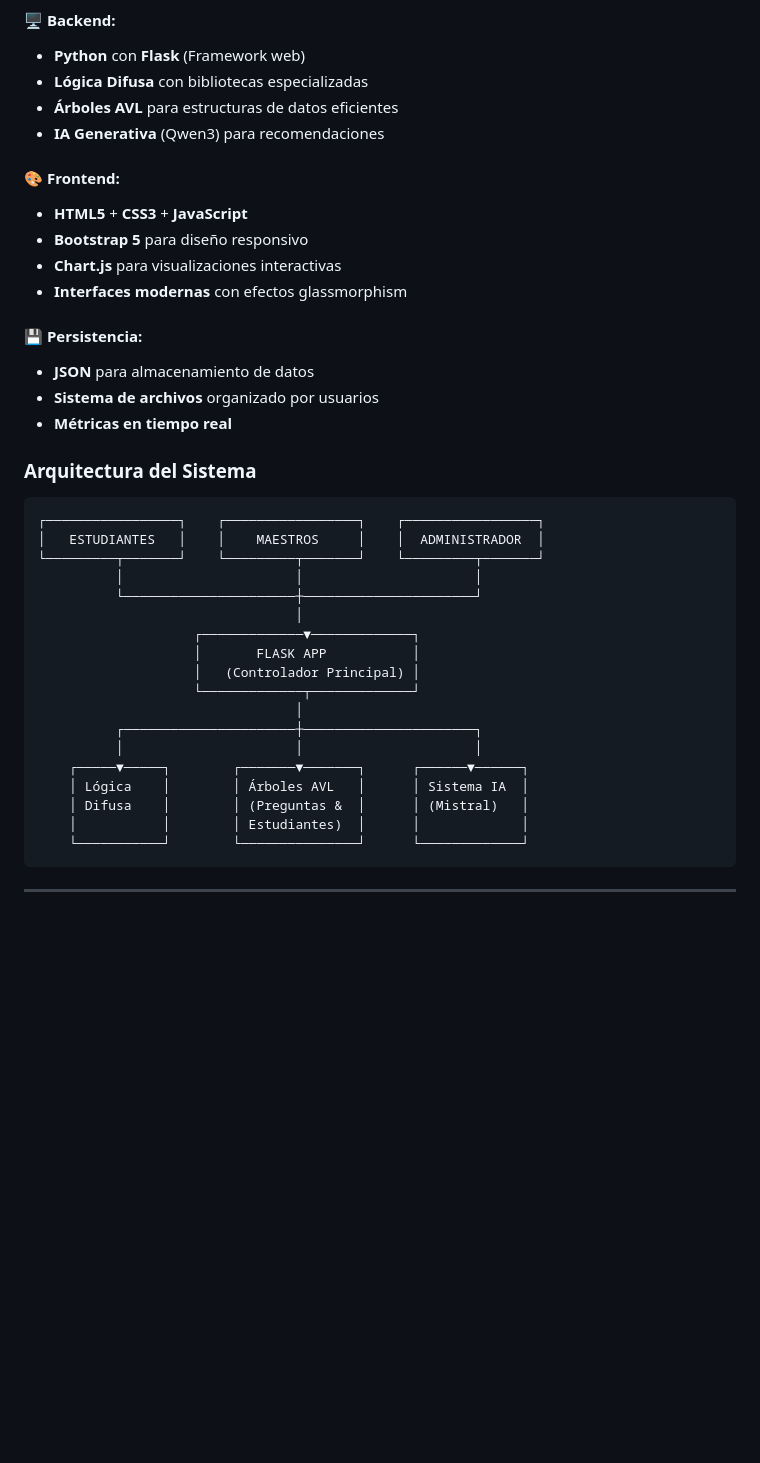
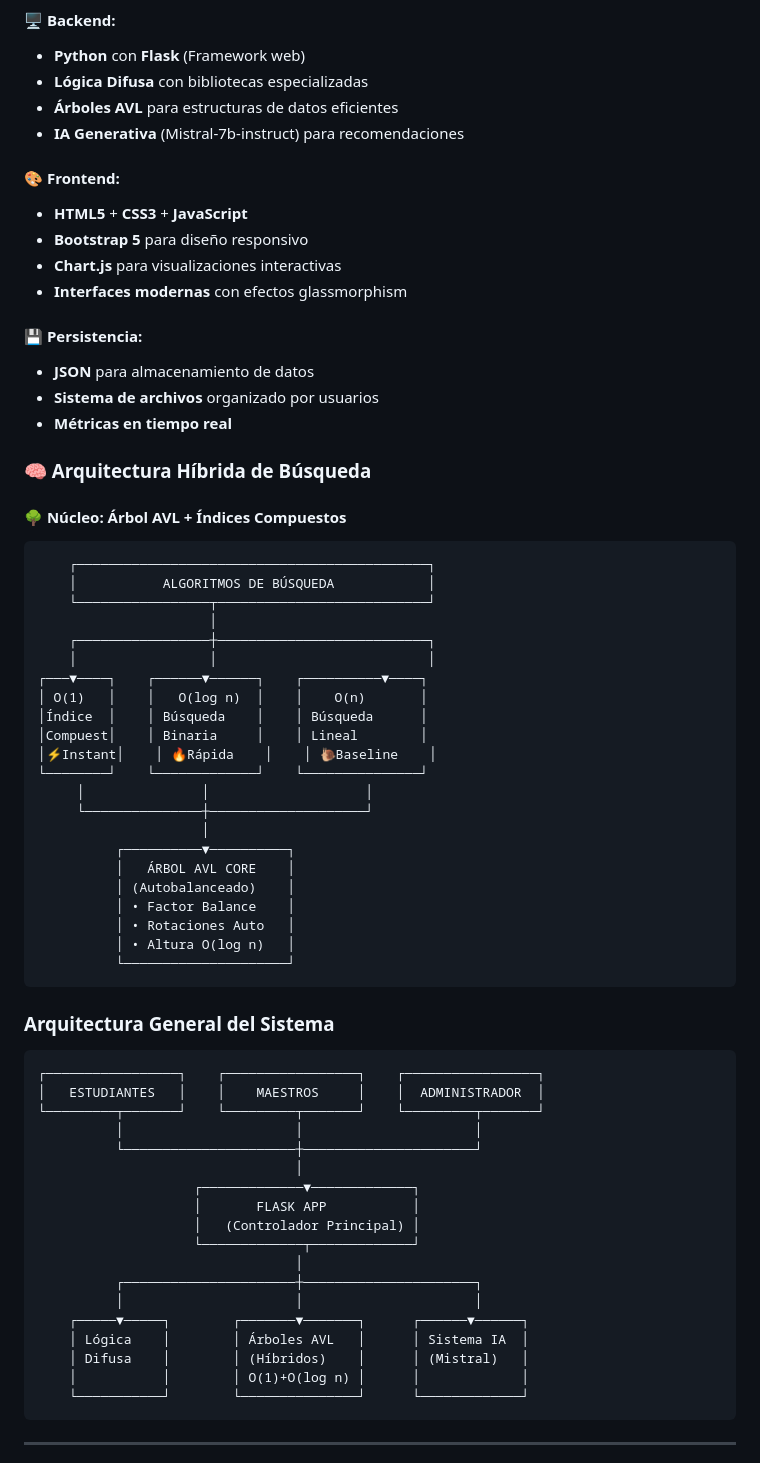
Before and after one commit to RosariosTijeras/fuzzmap, a Markdown page: PRESENTACION_FUZZMAP.md, the part around the change printed below. Drawn GitHub-style; blank space fills up the shorter version.

````diff
--- a/PRESENTACION_FUZZMAP.md
+++ b/PRESENTACION_FUZZMAP.md
@@ -80,7 +80,7 @@ Desarrollar un sistema web de exámenes universitarios que utilice lógica difus
 - **Python** con **Flask** (Framework web)
 - **Lógica Difusa** con bibliotecas especializadas
 - **Árboles AVL** para estructuras de datos eficientes
-- **IA Generativa** (Qwen3) para recomendaciones
+- **IA Generativa** (Mistral-7b-instruct) para recomendaciones
 
 #### 🎨 Frontend:
 - **HTML5** + **CSS3** + **JavaScript**
@@ -93,7 +93,36 @@ Desarrollar un sistema web de exámenes universitarios que utilice lógica difus
 - **Sistema de archivos** organizado por usuarios
 - **Métricas en tiempo real**
 
-### Arquitectura del Sistema
+### 🧠 Arquitectura Híbrida de Búsqueda
+
+#### **🌳 Núcleo: Árbol AVL + Índices Compuestos**
+
+```
+    ┌─────────────────────────────────────────────┐
+    │           ALGORITMOS DE BÚSQUEDA            │
+    └─────────────────┬───────────────────────────┘
+                      │
+    ┌─────────────────┼───────────────────────────┐
+    │                 │                           │
+┌───▼────┐    ┌──────▼──────┐    ┌──────────▼────┐
+│ O(1)   │    │   O(log n)  │    │    O(n)       │
+│Índice  │    │ Búsqueda    │    │ Búsqueda      │
+│Compuest│    │ Binaria     │    │ Lineal        │
+│⚡Instant│    │ 🔥Rápida    │    │ 🐌Baseline    │
+└────────┘    └─────────────┘    └───────────────┘
+     │               │                    │
+     └───────────────┼────────────────────┘
+                     │
+          ┌──────────▼──────────┐
+          │   ÁRBOL AVL CORE    │
+          │ (Autobalanceado)    │
+          │ • Factor Balance    │
+          │ • Rotaciones Auto   │
+          │ • Altura O(log n)   │
+          └─────────────────────┘
+```
+
+### Arquitectura General del Sistema
 
 ```
 ┌─────────────────┐    ┌─────────────────┐    ┌─────────────────┐
@@ -111,8 +140,8 @@ Desarrollar un sistema web de exámenes universitarios que utilice lógica difus
           │                      │                      │
     ┌─────▼─────┐        ┌───────▼───────┐      ┌──────▼──────┐
     │ Lógica    │        │ Árboles AVL   │      │ Sistema IA  │
-    │ Difusa    │        │ (Preguntas &  │      │ (Mistral)   │
-    │           │        │ Estudiantes)  │      │             │
+    │ Difusa    │        │ (Híbridos)    │      │ (Mistral)   │
+    │           │        │ O(1)+O(log n) │      │             │
     └───────────┘        └───────────────┘      └─────────────┘
 ```
 
````
Also changed, not shown: other parts of PRESENTACION_FUZZMAP.md (+75 -14 lines).
